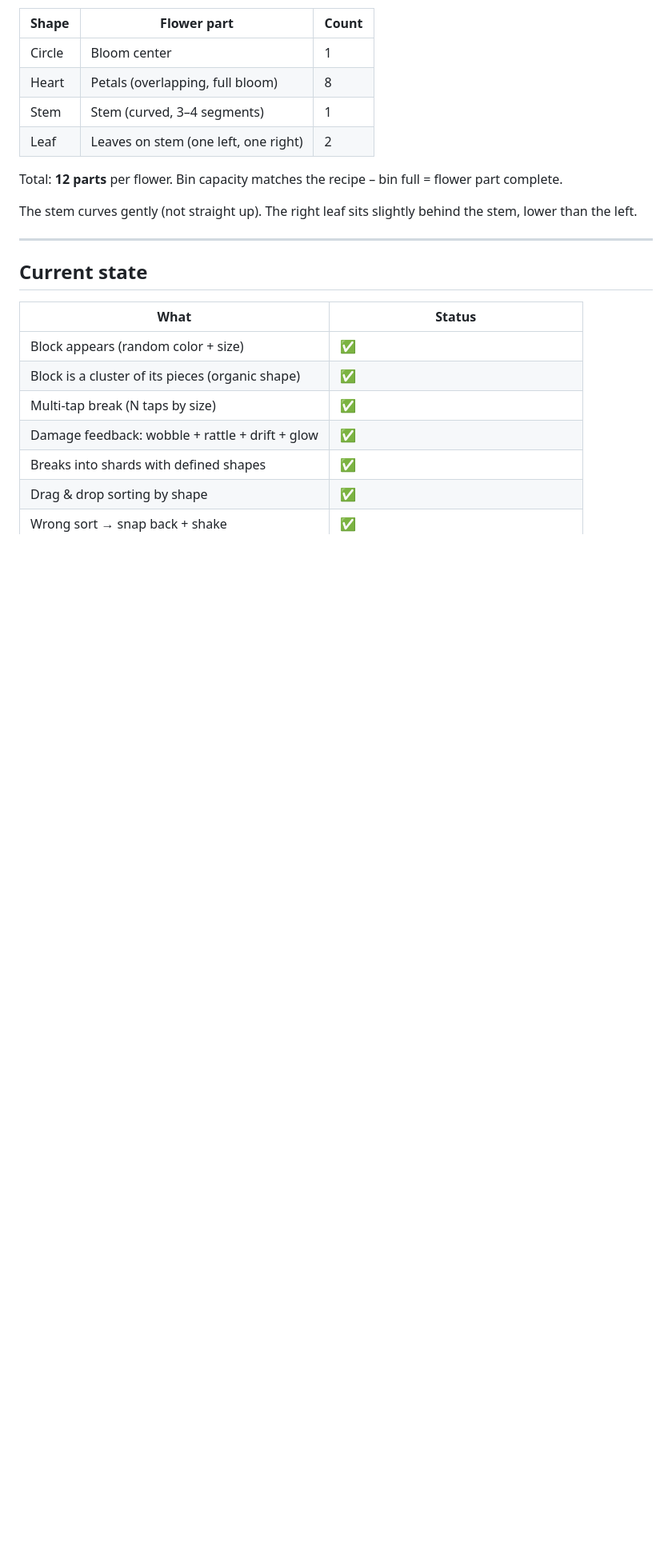
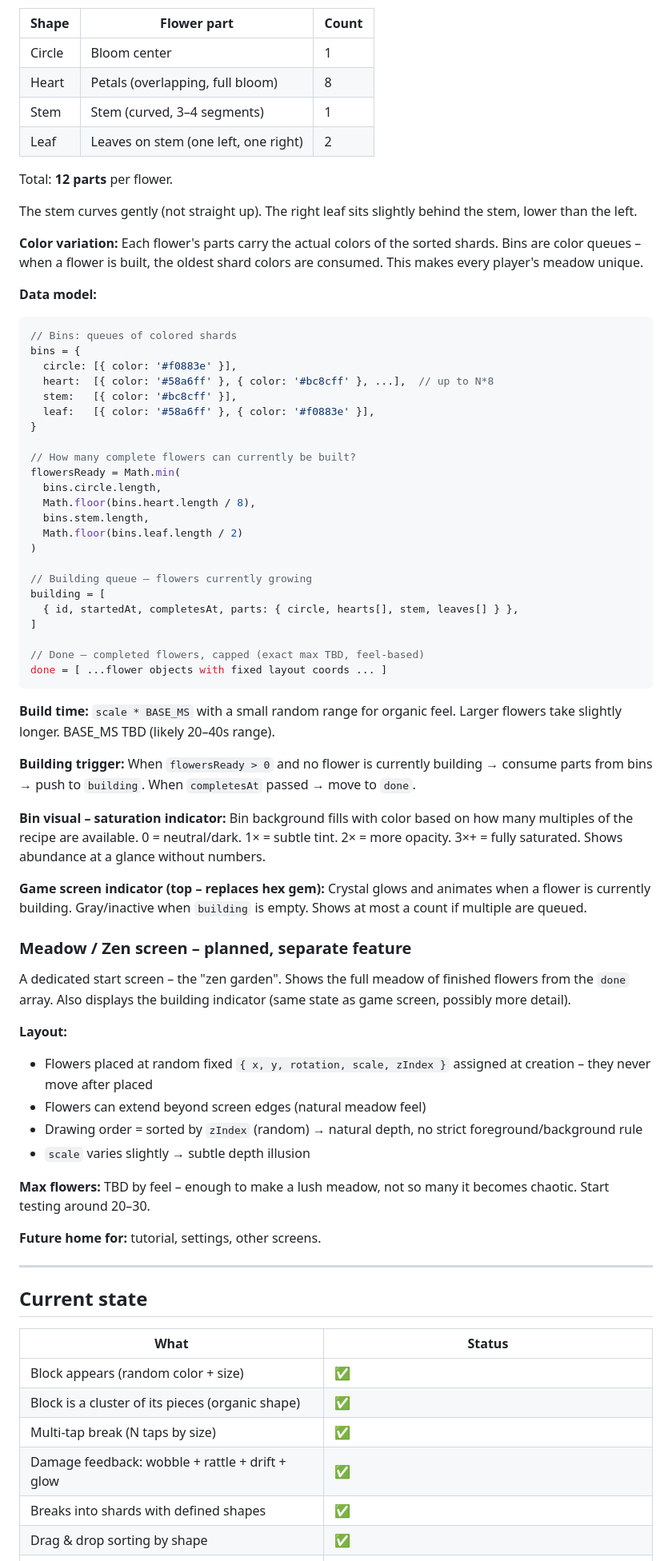
Before and after one commit to lxkrmr/blumen_fuer_mutti, a Markdown page: DESIGN.md, the part around one of its changes. Shown at 80% size. Drawn GitHub-style; blank space fills up the shorter version.

Commit message:
chore: defining building the flower

````diff
--- a/DESIGN.md
+++ b/DESIGN.md
@@ -105,9 +105,62 @@ Replaces the hexagon gem. Built organically from sorted shapes.
 | Stem | Stem (curved, 3–4 segments) | 1 |
 | Leaf | Leaves on stem (one left, one right) | 2 |
 
-Total: **12 parts** per flower. Bin capacity matches the recipe – bin full = flower part complete.
+Total: **12 parts** per flower.
 
 The stem curves gently (not straight up). The right leaf sits slightly behind the stem, lower than the left.
+
+**Color variation:** Each flower's parts carry the actual colors of the sorted shards. Bins are color queues – when a flower is built, the oldest shard colors are consumed. This makes every player's meadow unique.
+
+**Data model:**
+```javascript
+// Bins: queues of colored shards
+bins = {
+  circle: [{ color: '#f0883e' }],
+  heart:  [{ color: '#58a6ff' }, { color: '#bc8cff' }, ...],  // up to N*8
+  stem:   [{ color: '#bc8cff' }],
+  leaf:   [{ color: '#58a6ff' }, { color: '#f0883e' }],
+}
+
+// How many complete flowers can currently be built?
+flowersReady = Math.min(
+  bins.circle.length,
+  Math.floor(bins.heart.length / 8),
+  bins.stem.length,
+  Math.floor(bins.leaf.length / 2)
+)
+
+// Building queue – flowers currently growing
+building = [
+  { id, startedAt, completesAt, parts: { circle, hearts[], stem, leaves[] } },
+]
+
+// Done – completed flowers, capped (exact max TBD, feel-based)
+done = [ ...flower objects with fixed layout coords ... ]
+```
+
+**Build time:** `scale * BASE_MS` with a small random range for organic feel. Larger flowers take slightly longer. BASE_MS TBD (likely 20–40s range).
+
+**Building trigger:** When `flowersReady > 0` and no flower is currently building → consume parts from bins → push to `building`. When `completesAt` passed → move to `done`.
+
+**Bin visual – saturation indicator:**
+Bin background fills with color based on how many multiples of the recipe are available. 0 = neutral/dark. 1× = subtle tint. 2× = more opacity. 3×+ = fully saturated. Shows abundance at a glance without numbers.
+
+**Game screen indicator (top – replaces hex gem):**
+Crystal glows and animates when a flower is currently building. Gray/inactive when `building` is empty. Shows at most a count if multiple are queued.
+
+### Meadow / Zen screen – planned, separate feature
+
+A dedicated start screen – the "zen garden". Shows the full meadow of finished flowers from the `done` array. Also displays the building indicator (same state as game screen, possibly more detail).
+
+**Layout:**
+- Flowers placed at random fixed `{ x, y, rotation, scale, zIndex }` assigned at creation – they never move after placed
+- Flowers can extend beyond screen edges (natural meadow feel)
+- Drawing order = sorted by `zIndex` (random) → natural depth, no strict foreground/background rule
+- `scale` varies slightly → subtle depth illusion
+
+**Max flowers:** TBD by feel – enough to make a lush meadow, not so many it becomes chaotic. Start testing around 20–30.
+
+**Future home for:** tutorial, settings, other screens.
 
 ---
 
````
Also changed, not shown: other parts of DESIGN.md (+23 -6 lines).
